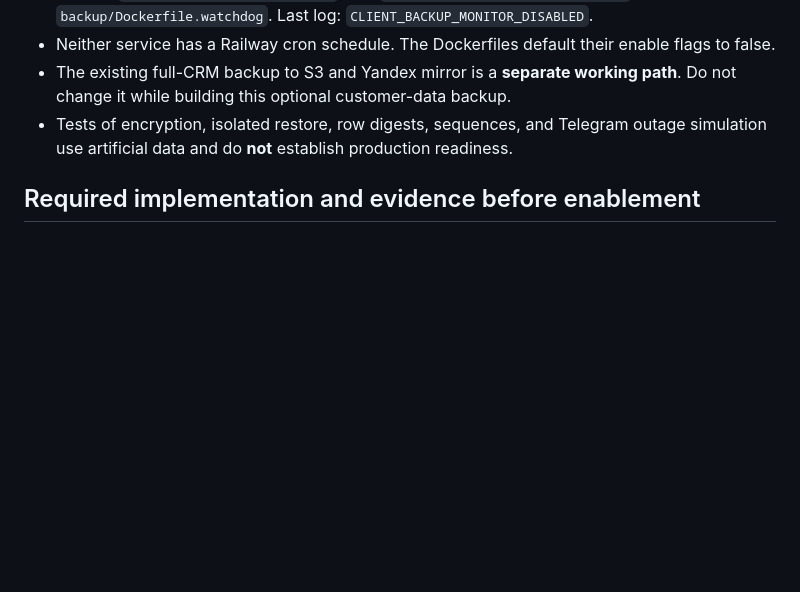
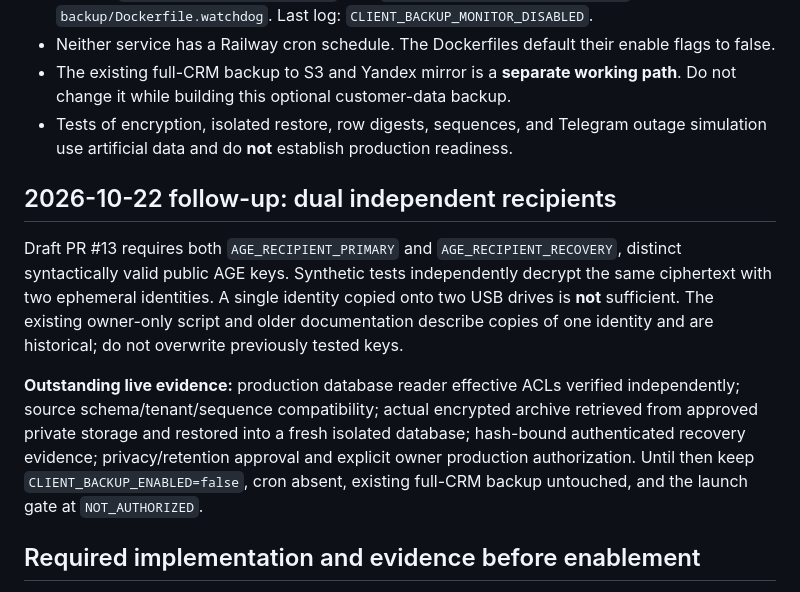
Before and after one commit to viking1988-hash/special-fiesta, a Markdown page: docs/client-backup-production-readiness-20261012.md, the part around the change. Rendered like a GitHub page; blank space fills up the shorter version.

Commit message:
docs(backup): update production readiness gate for two independent AGE keys

```diff
--- a/docs/client-backup-production-readiness-20261012.md
+++ b/docs/client-backup-production-readiness-20261012.md
@@ -8,6 +8,23 @@ Status: **NOT ENABLED**. This is a review checklist, not deployment approval.
 - Neither service has a Railway cron schedule. The Dockerfiles default their enable flags to false.
 - The existing full-CRM backup to S3 and Yandex mirror is a **separate working path**. Do not change it while building this optional customer-data backup.
 - Tests of encryption, isolated restore, row digests, sequences, and Telegram outage simulation use artificial data and do **not** establish production readiness.
+
+## 2026-10-22 follow-up: dual independent recipients
+
+Draft PR #13 requires both `AGE_RECIPIENT_PRIMARY` and
+`AGE_RECIPIENT_RECOVERY`, distinct syntactically valid public AGE keys.
+Synthetic tests independently decrypt the same ciphertext with two ephemeral
+identities. A single identity copied onto two USB drives is **not** sufficient.
+The existing owner-only script and older documentation describe copies of
+one identity and are historical; do not overwrite previously tested keys.
+
+**Outstanding live evidence:** production database reader effective ACLs
+verified independently; source schema/tenant/sequence compatibility;
+actual encrypted archive retrieved from approved private storage and restored
+into a fresh isolated database; hash-bound authenticated recovery evidence;
+privacy/retention approval and explicit owner production authorization.
+Until then keep `CLIENT_BACKUP_ENABLED=false`, cron absent, existing full-CRM
+backup untouched, and the launch gate at `NOT_AUTHORIZED`.
 
 ## Required implementation and evidence before enablement
 1. Define exact scope: `customers`, `vehicles`, their relationships, organization tenancy, and sequence state. Avoid exporting unrelated CRM records.
```
